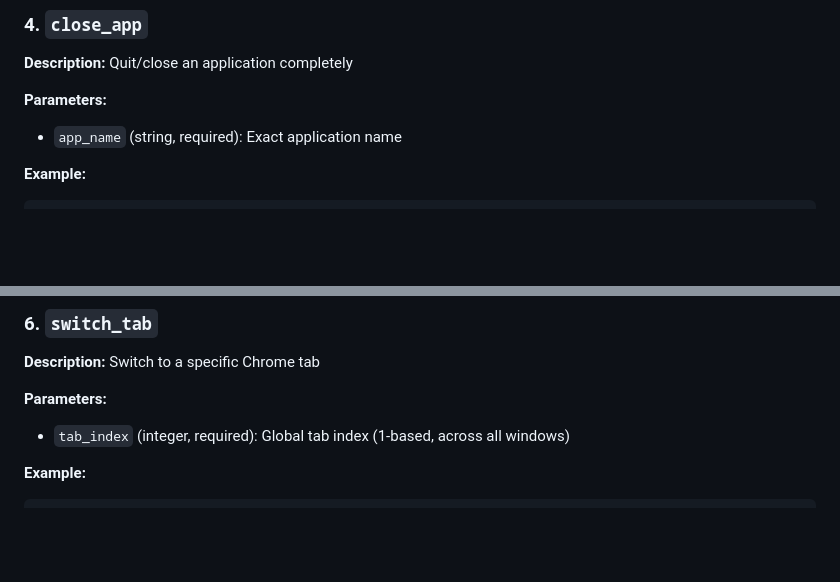
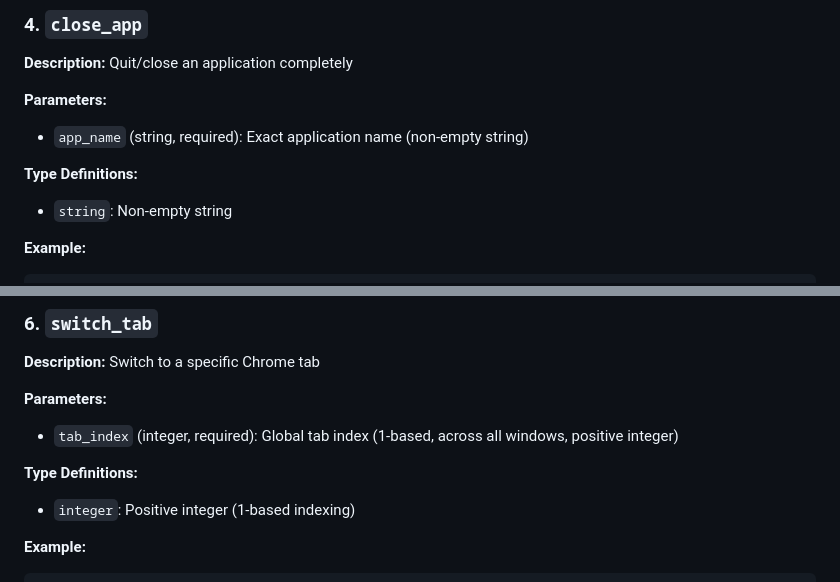
Before and after one commit to john-m24/talker, a Markdown page: API.md, 2 parts joined by grey strips. Drawn GitHub-style; blank space fills up the shorter version.

````diff
--- a/API.md
+++ b/API.md
@@ -100,7 +108,10 @@ The system exposes a set of operations that can be called via structured JSON. T
 **Description:** Quit/close an application completely
 
 **Parameters:**
-- `app_name` (string, required): Exact application name
+- `app_name` (string, required): Exact application name (non-empty string)
+
+**Type Definitions:**
+- `string`: Non-empty string
 
 **Example:**
 ```json
@@ -130,7 +141,10 @@ The system exposes a set of operations that can be called via structured JSON. T
 **Description:** Switch to a specific Chrome tab
 
 **Parameters:**
-- `tab_index` (integer, required): Global tab index (1-based, across all windows)
+- `tab_index` (integer, required): Global tab index (1-based, across all windows, positive integer)
+
+**Type Definitions:**
+- `integer`: Positive integer (1-based indexing)
 
 **Example:**
 ```json
````
Also changed, not shown: other parts of API.md (+22 -9 lines).
